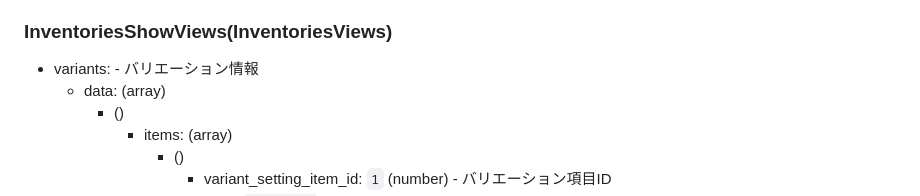
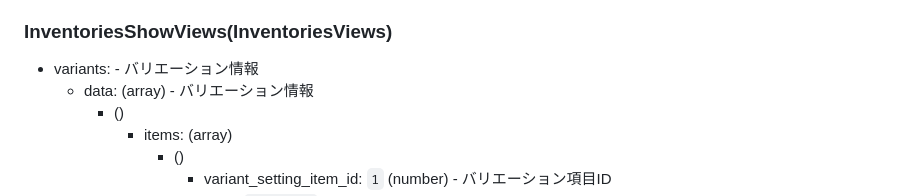
Before and after one commit to zaicodev/zaico_api_doc, a Markdown page: includes/api/inventories.md, the part around the change. GitHub-like rendering.

```diff
--- a/includes/api/inventories.md
+++ b/includes/api/inventories.md
@@ -279,7 +279,7 @@
 
 ### InventoriesShowViews(InventoriesViews)
 + variants: - バリエーション情報
-    + data: (array)
+    + data: (array) - バリエーション情報
         + ()
             + items: (array)
                 + ()
```
Also changed, not shown: includes/api/packing_slips.md (+2 -2 lines).
